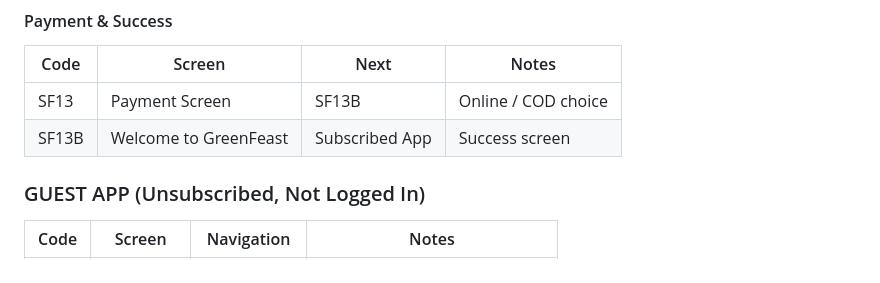
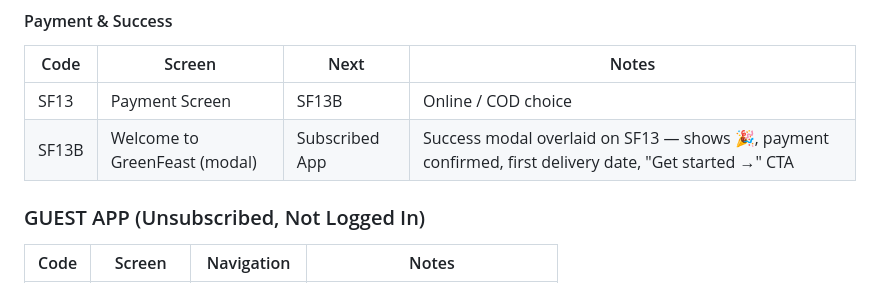
Before and after one commit to Green-Feast/greenfeast-mobile, a Markdown page: APP_FLOW.md, the part around the change. Rendered like a GitHub page.

Commit message:
Update APP_FLOW.md: SF13B is a modal on payment screen, not a separate route

```diff
--- a/APP_FLOW.md
+++ b/APP_FLOW.md
@@ -57,7 +57,7 @@
 | Code | Screen | Next | Notes |
 |------|--------|------|-------|
 | SF13 | Payment Screen | SF13B | Online / COD choice |
-| SF13B | Welcome to GreenFeast | Subscribed App | Success screen |
+| SF13B | Welcome to GreenFeast (modal) | Subscribed App | Success modal overlaid on SF13 — shows 🎉, payment confirmed, first delivery date, "Get started →" CTA |
 
 ### GUEST APP (Unsubscribed, Not Logged In)
 
```
